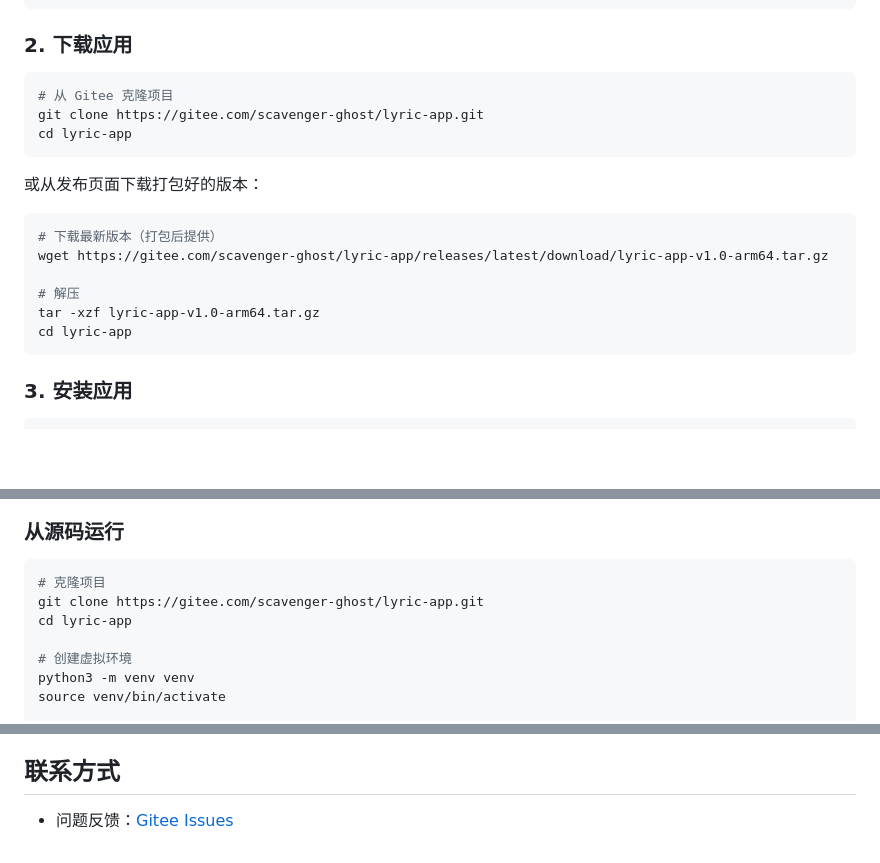
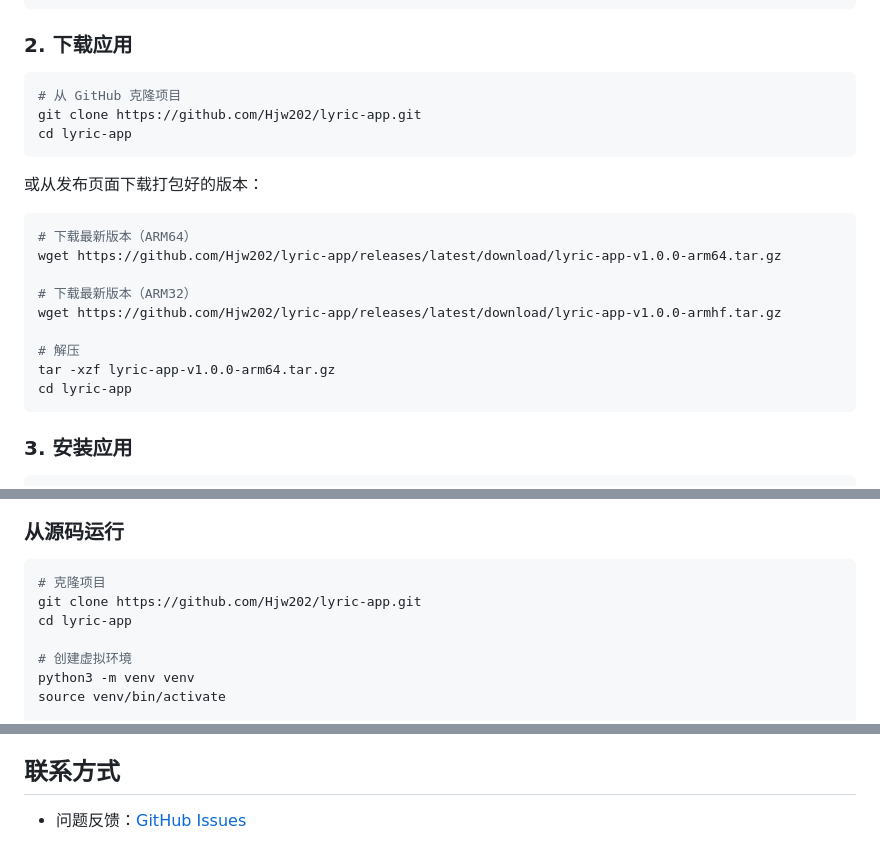
Before and after one commit to Hjw202/lyric-app, a Markdown page: README.md, 3 parts joined by grey strips. Rendered like a GitHub page; blank space fills up the shorter version.

Commit message:
docs: 更新计划文档和 README
- 更新 GitHub 仓库链接
- 添加 GitHub Actions CI/CD 说明
- 添加版本发布流程说明

````diff
--- a/README.md
+++ b/README.md
@@ -59,19 +59,22 @@ sudo usermod -a -G pulse-access $USER
 ### 2. 下载应用
 
 ```bash
-# 从 Gitee 克隆项目
-git clone https://gitee.com/scavenger-ghost/lyric-app.git
+# 从 GitHub 克隆项目
+git clone https://github.com/Hjw202/lyric-app.git
 cd lyric-app
 ```
 
 或从发布页面下载打包好的版本：
 
 ```bash
-# 下载最新版本（打包后提供）
-wget https://gitee.com/scavenger-ghost/lyric-app/releases/latest/download/lyric-app-v1.0-arm64.tar.gz
+# 下载最新版本（ARM64）
+wget https://github.com/Hjw202/lyric-app/releases/latest/download/lyric-app-v1.0.0-arm64.tar.gz
+
+# 下载最新版本（ARM32）
+wget https://github.com/Hjw202/lyric-app/releases/latest/download/lyric-app-v1.0.0-armhf.tar.gz
 
 # 解压
-tar -xzf lyric-app-v1.0-arm64.tar.gz
+tar -xzf lyric-app-v1.0.0-arm64.tar.gz
 cd lyric-app
 ```
 
@@ -226,7 +229,7 @@ tail -f /tmp/lyric-ui.log
 
 ```bash
 # 克隆项目
-git clone https://gitee.com/scavenger-ghost/lyric-app.git
+git clone https://github.com/Hjw202/lyric-app.git
 cd lyric-app
 
 # 创建虚拟环境
@@ -326,4 +329,4 @@ MIT License
 
 ## 联系方式
 
-- 问题反馈：[Gitee Issues](https://gitee.com/scavenger-ghost/lyric-app/issues)
+- 问题反馈：[GitHub Issues](https://github.com/Hjw202/lyric-app/issues)
````
Also changed, not shown: plan.md (+34 -10 lines).
